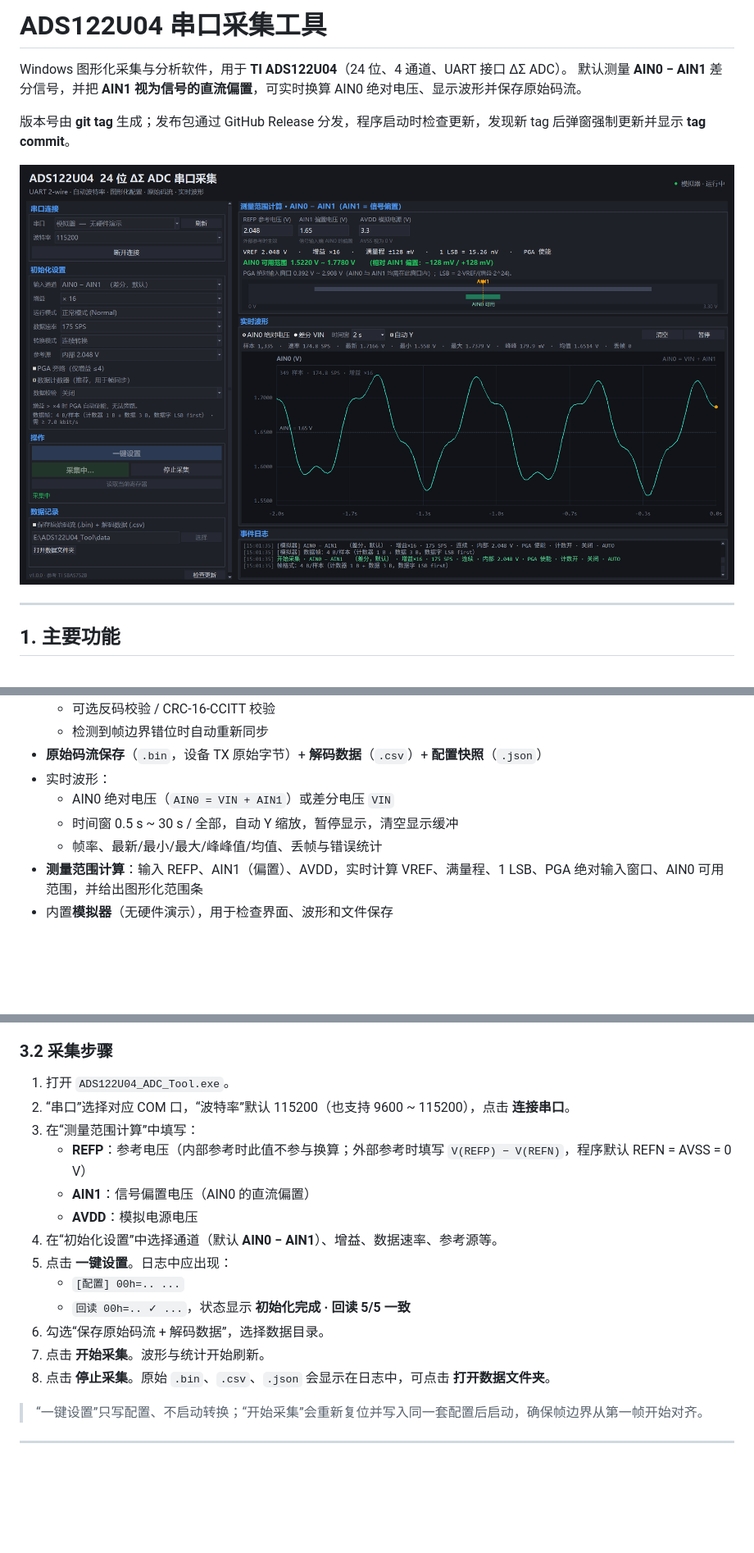
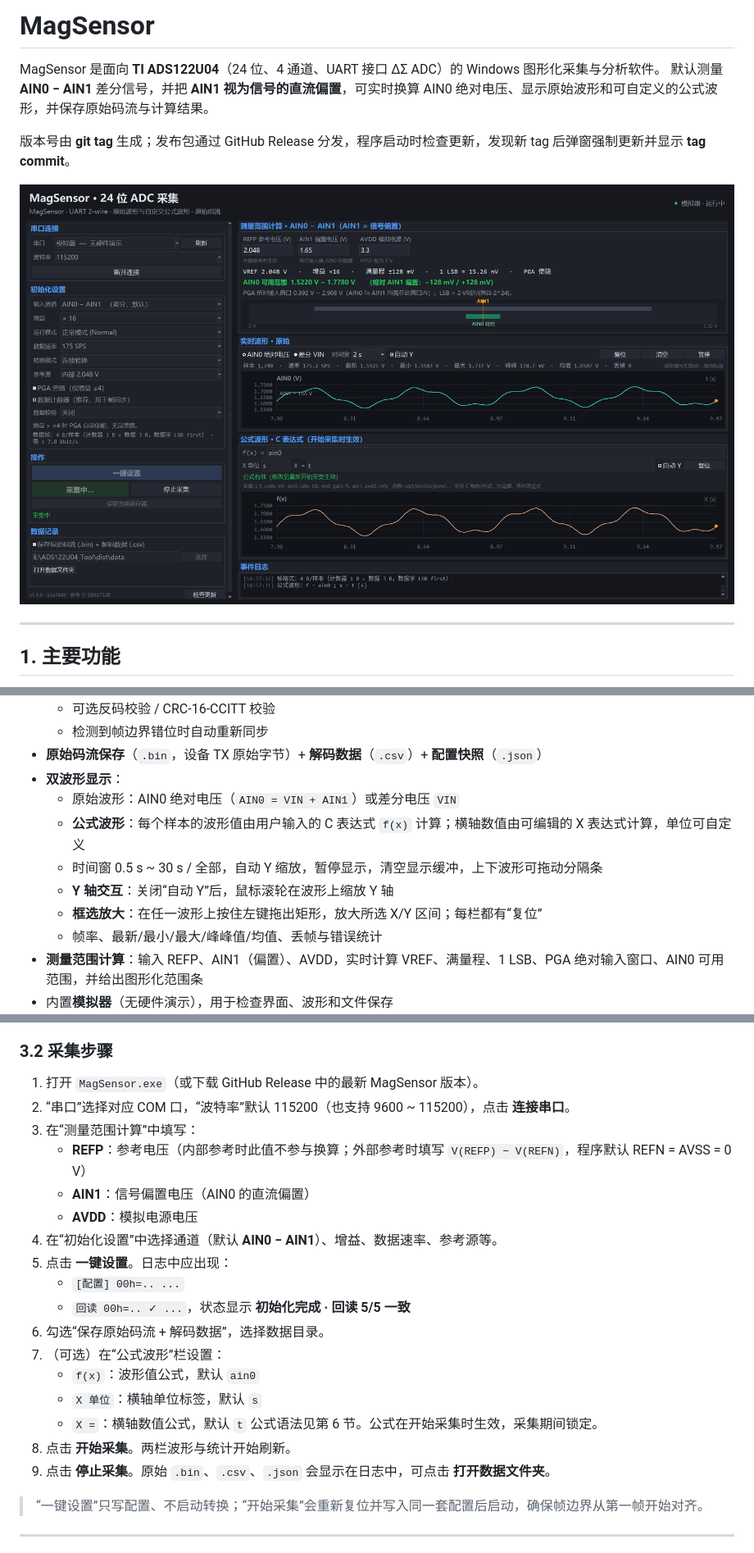
Before and after one commit to SolcheYang/ADS122U04IRTER_Driver, a Markdown page: README.md, 3 parts joined by grey strips. Shown at 82% size. Drawn GitHub-style; pictures changed too: docs/screenshot.png; blank space fills up the shorter version.

```diff
--- a/README.md
+++ b/README.md
@@ -1,7 +1,7 @@
-# ADS122U04 串口采集工具
+# MagSensor
 
-Windows 图形化采集与分析软件，用于 **TI ADS122U04**（24 位、4 通道、UART 接口 ΔΣ ADC）。
-默认测量 **AIN0 − AIN1** 差分信号，并把 **AIN1 视为信号的直流偏置**，可实时换算 AIN0 绝对电压、显示波形并保存原始码流。
+MagSensor 是面向 **TI ADS122U04**（24 位、4 通道、UART 接口 ΔΣ ADC）的 Windows 图形化采集与分析软件。
+默认测量 **AIN0 − AIN1** 差分信号，并把 **AIN1 视为信号的直流偏置**，可实时换算 AIN0 绝对电压、显示原始波形和可自定义的公式波形，并保存原始码流与计算结果。
 
 版本号由 **git tag** 生成；发布包通过 GitHub Release 分发，程序启动时检查更新，发现新 tag 后弹窗强制更新并显示 **tag commit**。
 
@@ -24,9 +24,12 @@ Windows 图形化采集与分析软件，用于 **TI ADS122U04**（24 位、4
   - 可选反码校验 / CRC-16-CCITT 校验
   - 检测到帧边界错位时自动重新同步
 - **原始码流保存**（`.bin`，设备 TX 原始字节）+ **解码数据**（`.csv`）+ **配置快照**（`.json`）
-- 实时波形：
-  - AIN0 绝对电压（`AIN0 = VIN + AIN1`）或差分电压 `VIN`
-  - 时间窗 0.5 s ~ 30 s / 全部，自动 Y 缩放，暂停显示，清空显示缓冲
+- **双波形显示**：
+  - 原始波形：AIN0 绝对电压（`AIN0 = VIN + AIN1`）或差分电压 `VIN`
+  - **公式波形**：每个样本的波形值由用户输入的 C 表达式 `f(x)` 计算；横轴数值由可编辑的 X 表达式计算，单位可自定义
+  - 时间窗 0.5 s ~ 30 s / 全部，自动 Y 缩放，暂停显示，清空显示缓冲，上下波形可拖动分隔条
+  - **Y 轴交互**：关闭“自动 Y”后，鼠标滚轮在波形上缩放 Y 轴
+  - **框选放大**：在任一波形上按住左键拖出矩形，放大所选 X/Y 区间；每栏都有“复位”
   - 帧率、最新/最小/最大/峰峰值/均值、丢帧与错误统计
 - **测量范围计算**：输入 REFP、AIN1（偏置）、AVDD，实时计算 VREF、满量程、1 LSB、PGA 绝对输入窗口、AIN0 可用范围，并给出图形化范围条
 - 内置**模拟器**（无硬件演示），用于检查界面、波形和文件保存
@@ -87,7 +92,7 @@ E:\ADS122U04_Tool\
 
 ### 3.2 采集步骤
 
-1. 打开 `ADS122U04_ADC_Tool.exe`。
+1. 打开 `MagSensor.exe`（或下载 GitHub Release 中的最新 MagSensor 版本）。
 2. “串口”选择对应 COM 口，“波特率”默认 115200（也支持 9600 ~ 115200），点击 **连接串口**。
 3. 在“测量范围计算”中填写：
    - **REFP**：参考电压（内部参考时此值不参与换算；外部参考时填写 `V(REFP) − V(REFN)`，程序默认 REFN = AVSS = 0 V）
@@ -98,8 +103,13 @@ E:\ADS122U04_Tool\
    - `[配置] 00h=.. ...`
    - `回读 00h=.. ✓ ...`，状态显示 **初始化完成 · 回读 5/5 一致**
 6. 勾选“保存原始码流 + 解码数据”，选择数据目录。
-7. 点击 **开始采集**。波形与统计开始刷新。
-8. 点击 **停止采集**。原始 `.bin`、`.csv`、`.json` 会显示在日志中，可点击 **打开数据文件夹**。
+7. （可选）在“公式波形”栏设置：
+   - `f(x)`：波形值公式，默认 `ain0`
+   - `X 单位`：横轴单位标签，默认 `s`
+   - `X =`：横轴数值公式，默认 `t`
+   公式语法见第 6 节。公式在开始采集时生效，采集期间锁定。
+8. 点击 **开始采集**。两栏波形与统计开始刷新。
+9. 点击 **停止采集**。原始 `.bin`、`.csv`、`.json` 会显示在日志中，可点击 **打开数据文件夹**。
 
 > “一键设置”只写配置、不启动转换；“开始采集”会重新复位并写入同一套配置后启动，确保帧边界从第一帧开始对齐。
 
```
Also changed, not shown: other parts of README.md (+122 -35 lines), 8 other files.
